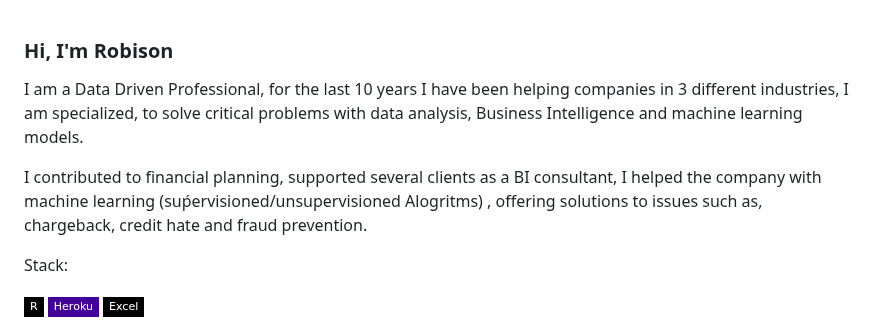
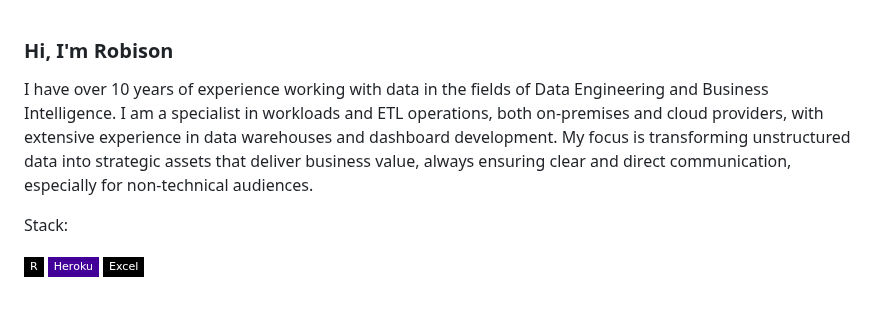
Before and after one commit to Robisonnunes/RobisonNunes, a Markdown page: README.md, the part around the change. Drawn GitHub-style; badges without logos; blank space fills up the shorter version.

```diff
--- a/README.md
+++ b/README.md
@@ -1,8 +1,6 @@
 ### Hi, I'm Robison
 
-I am a Data Driven Professional, for the last 10 years I have been helping companies in 3 different industries, I am specialized, to solve critical problems with data analysis, Business Intelligence and machine learning models.
-
-I contributed to financial planning, supported several clients as a BI consultant, I helped the company with machine learning (suṕervisioned/unsupervisioned Alogritms) , offering solutions to issues such as, chargeback, credit hate and fraud prevention.
+I have over 10 years of experience working with data in the fields of Data Engineering and Business Intelligence. I am a specialist in workloads and ETL operations, both on-premises and cloud providers, with extensive experience in data warehouses and dashboard development. My focus is transforming unstructured data into strategic assets that deliver business value, always ensuring clear and direct communication, especially for non-technical audiences.
 
 Stack:
 
```
